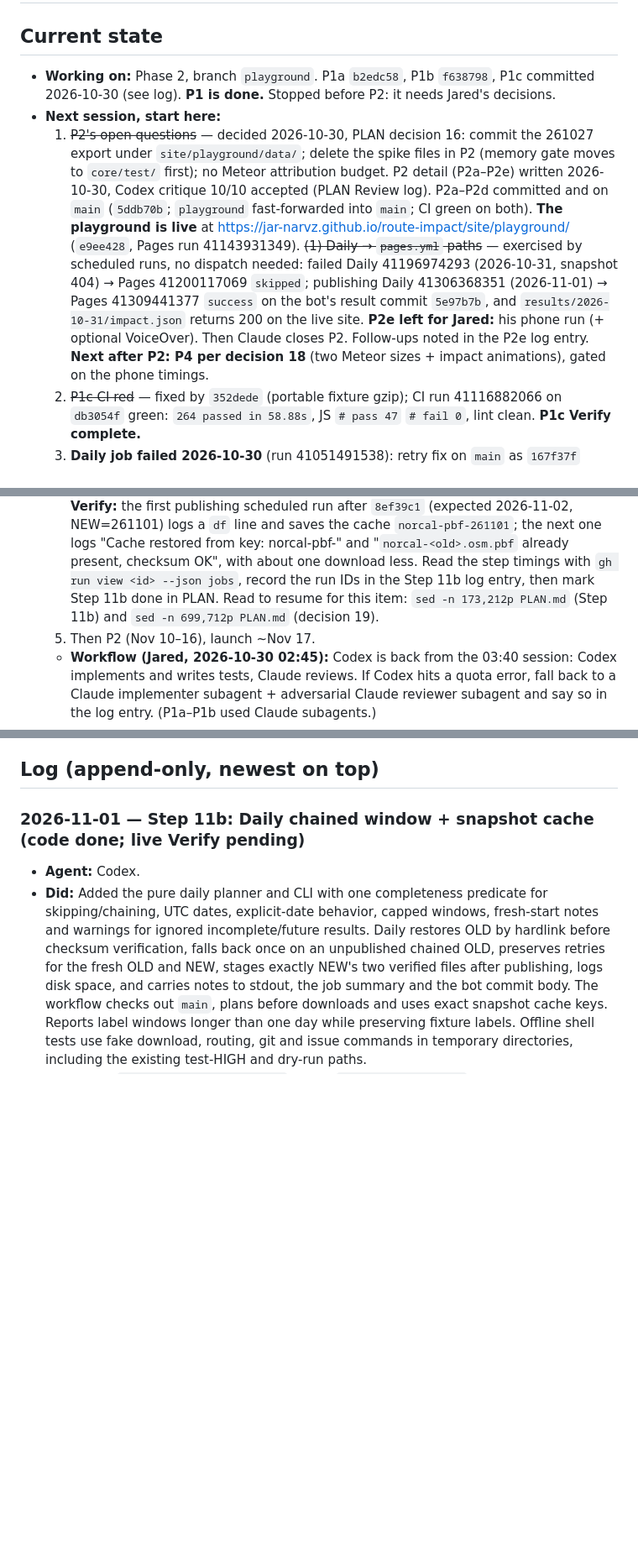
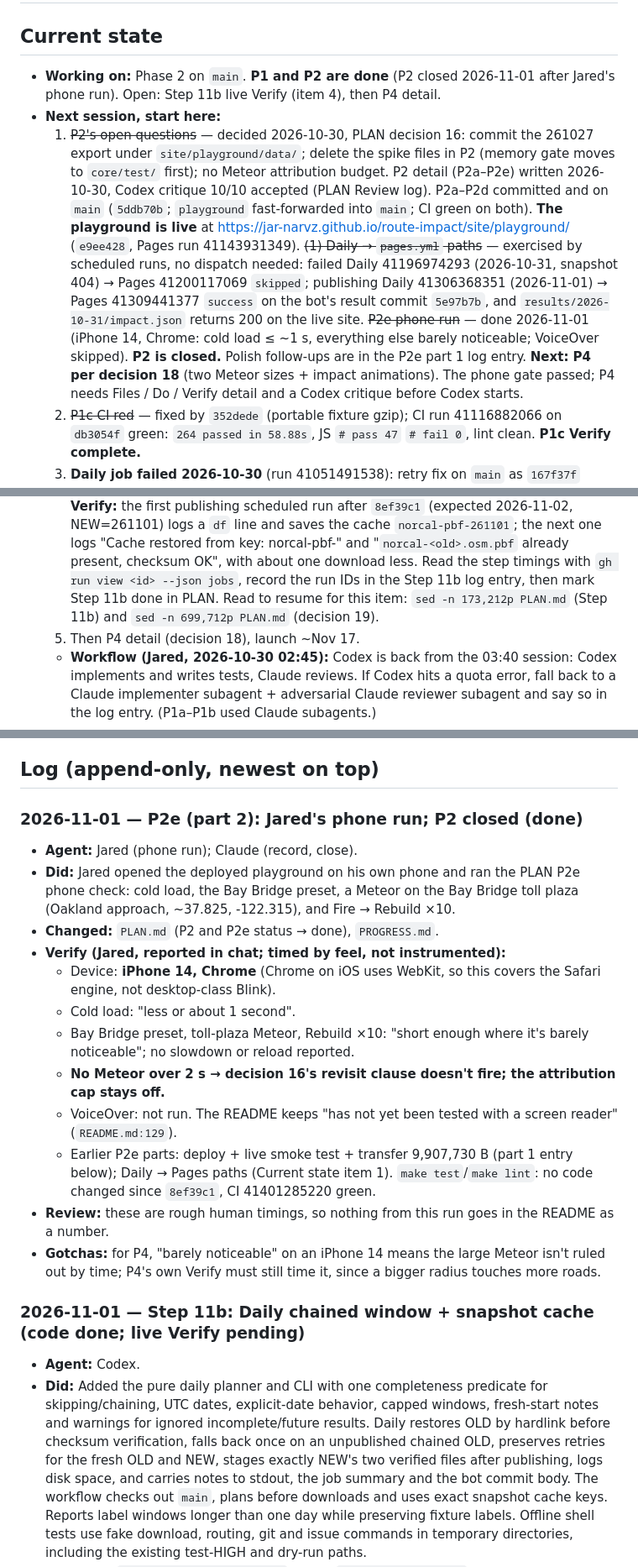
Before and after one commit to jar-narvz/route-impact, a Markdown page: PROGRESS.md, 3 parts joined by grey strips. Shown at 84% size. GitHub-like rendering; blank space fills up the shorter version.

Commit message:
Record P2e phone run and close P2

```diff
--- a/PROGRESS.md
+++ b/PROGRESS.md
@@ -1,13 +1,13 @@
 # PROGRESS.md — route-impact
 
 ## Current state
-- **Working on:** Phase 2, branch `playground`. P1a `b2edc58`, P1b `f638798`, P1c committed 2026-10-30 (see log). **P1 is done.** Stopped before P2: it needs Jared's decisions.
+- **Working on:** Phase 2 on `main`. **P1 and P2 are done** (P2 closed 2026-11-01 after Jared's phone run). Open: Step 11b live Verify (item 4), then P4 detail.
 - **Next session, start here:**
-  1. ~~P2's open questions~~ — decided 2026-10-30, PLAN decision 16: commit the 261027 export under `site/playground/data/`; delete the spike files in P2 (memory gate moves to `core/test/` first); no Meteor attribution budget. P2 detail (P2a–P2e) written 2026-10-30, Codex critique 10/10 accepted (PLAN Review log). P2a–P2d committed and on `main` (`5ddb70b`; `playground` fast-forwarded into `main`; CI green on both). **The playground is live** at https://jar-narvz.github.io/route-impact/site/playground/ (`e9ee428`, Pages run 41143931349). ~~(1) Daily → `pages.yml` paths~~ — exercised by scheduled runs, no dispatch needed: failed Daily 41196974293 (2026-10-31, snapshot 404) → Pages 41200117069 `skipped`; publishing Daily 41306368351 (2026-11-01) → Pages 41309441377 `success` on the bot's result commit `5e97b7b`, and `results/2026-10-31/impact.json` returns 200 on the live site. **P2e left for Jared:** his phone run (+ optional VoiceOver). Then Claude closes P2. Follow-ups noted in the P2e log entry. **Next after P2: P4 per decision 18** (two Meteor sizes + impact animations), gated on the phone timings.
+  1. ~~P2's open questions~~ — decided 2026-10-30, PLAN decision 16: commit the 261027 export under `site/playground/data/`; delete the spike files in P2 (memory gate moves to `core/test/` first); no Meteor attribution budget. P2 detail (P2a–P2e) written 2026-10-30, Codex critique 10/10 accepted (PLAN Review log). P2a–P2d committed and on `main` (`5ddb70b`; `playground` fast-forwarded into `main`; CI green on both). **The playground is live** at https://jar-narvz.github.io/route-impact/site/playground/ (`e9ee428`, Pages run 41143931349). ~~(1) Daily → `pages.yml` paths~~ — exercised by scheduled runs, no dispatch needed: failed Daily 41196974293 (2026-10-31, snapshot 404) → Pages 41200117069 `skipped`; publishing Daily 41306368351 (2026-11-01) → Pages 41309441377 `success` on the bot's result commit `5e97b7b`, and `results/2026-10-31/impact.json` returns 200 on the live site. ~~P2e phone run~~ — done 2026-11-01 (iPhone 14, Chrome: cold load ≤ ~1 s, everything else barely noticeable; VoiceOver skipped). **P2 is closed.** Polish follow-ups are in the P2e part 1 log entry. **Next: P4 per decision 18** (two Meteor sizes + impact animations). The phone gate passed; P4 needs Files / Do / Verify detail and a Codex critique before Codex starts.
   2. ~~P1c CI red~~ — fixed by `352dede` (portable fixture gzip); CI run 41116882066 on `db3054f` green: `264 passed in 58.88s`, JS `# pass 47` `# fail 0`, lint clean. **P1c Verify complete.**
   3. **Daily job failed 2026-10-30** (run 41051491538): retry fix on `main` as `167f37f` (main CI 41116698061 green). Exercised 2026-10-31 (run 41196974293: three 404 attempts over ~45 min, then a clean failure).
   4. ~~Geofabrik stalled~~ — resumed; Daily 2026-11-01 published `results/2026-10-31/` (download 32 of 39 min, impact ~7 min, no OOM on the runner). **Fallback + cache now proposed as PLAN decision 19 / Step 11b (2026-11-01):** chain OLD to the newest result, up to a 3-day window, then a fresh start with a note; cache NEW's pbf for tomorrow's OLD. Jared approved 2026-11-01; Codex critique 10 points, 9 accepted + #3 in part (PLAN Review log). Step 11b implemented by Codex and reviewed by Claude (offline Verify green, DESIGN §5.11 updated). Pushed as `8ef39c1` (plan `1f4d7d1`, critique `b02a792`); CI 41401285220 green. **Next: Claude checks the live Verify:** the first publishing scheduled run after `8ef39c1` (expected 2026-11-02, NEW=261101) logs a `df` line and saves the cache `norcal-pbf-261101`; the next one logs "Cache restored from key: norcal-pbf-<old>" and "`norcal-<old>.osm.pbf` already present, checksum OK", with about one download less. Read the step timings with `gh run view <id> --json jobs`, record the run IDs in the Step 11b log entry, then mark Step 11b done in PLAN. Read to resume for this item: `sed -n 173,212p PLAN.md` (Step 11b) and `sed -n 699,712p PLAN.md` (decision 19).
-  5. Then P2 (Nov 10–16), launch ~Nov 17.
+  5. Then P4 detail (decision 18), launch ~Nov 17.
   - **Workflow (Jared, 2026-10-30 02:45):** Codex is back from the 03:40 session: Codex implements and writes tests, Claude reviews. If Codex hits a quota error, fall back to a Claude implementer subagent + adversarial Claude reviewer subagent and say so in the log entry. (P1a–P1b used Claude subagents.)
   - **Overnight 2026-10-30 (Jared):** autonomous from 03:40 — Claude commits each finished step itself as Jared, no co-author line, no push. Stop with a note here on anything needing Jared's call.
   - Leftovers:
@@ -56,6 +56,20 @@
 - **Deadlines:** build Oct 29 – Nov 2 · benchmark + README Nov 3 · apply Nov 4
 
 ## Log (append-only, newest on top)
+
+### 2026-11-01 — P2e (part 2): Jared's phone run; P2 closed (**done**)
+- **Agent:** Jared (phone run); Claude (record, close).
+- **Did:** Jared opened the deployed playground on his own phone and ran the PLAN P2e phone check: cold load, the Bay Bridge preset, a Meteor on the Bay Bridge toll plaza (Oakland approach, ~37.825, -122.315), and Fire → Rebuild ×10.
+- **Changed:** `PLAN.md` (P2 and P2e status → done), `PROGRESS.md`.
+- **Verify (Jared, reported in chat; timed by feel, not instrumented):**
+  - Device: **iPhone 14, Chrome** (Chrome on iOS uses WebKit, so this covers the Safari engine, not desktop-class Blink).
+  - Cold load: "less or about 1 second".
+  - Bay Bridge preset, toll-plaza Meteor, Rebuild ×10: "short enough where it's barely noticeable"; no slowdown or reload reported.
+  - **No Meteor over 2 s → decision 16's revisit clause doesn't fire; the attribution cap stays off.**
+  - VoiceOver: not run. The README keeps "has not yet been tested with a screen reader" (`README.md:129`).
+  - Earlier P2e parts: deploy + live smoke test + transfer 9,907,730 B (part 1 entry below); Daily → Pages paths (Current state item 1). `make test`/`make lint`: no code changed since `8ef39c1`, CI 41401285220 green.
+- **Review:** these are rough human timings, so nothing from this run goes in the README as a number.
+- **Gotchas:** for P4, "barely noticeable" on an iPhone 14 means the large Meteor isn't ruled out by time; P4's own Verify must still time it, since a bigger radius touches more roads.
 
 ### 2026-11-01 — Step 11b: Daily chained window + snapshot cache (code done; live Verify pending)
 - **Agent:** Codex.
```
Also changed, not shown: PLAN.md (+2 -2 lines).
